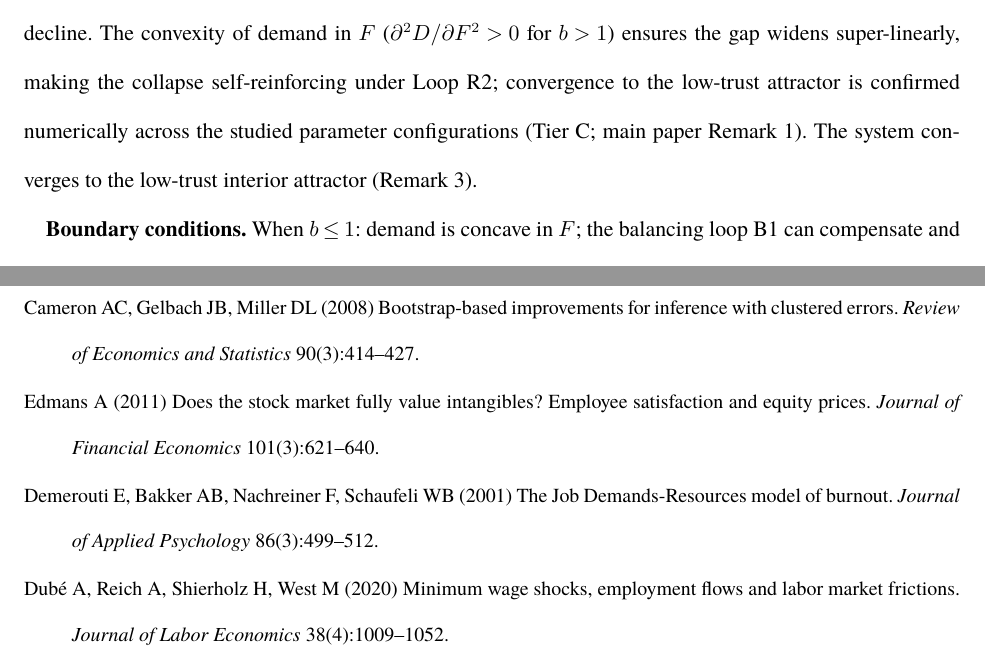
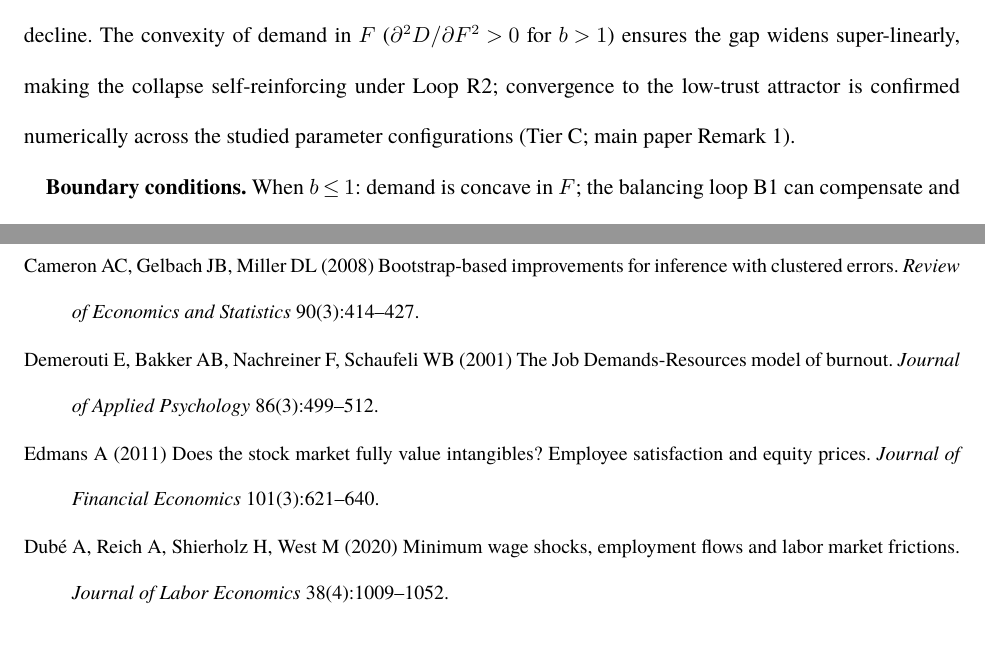
Before and after one commit to kaushikrch/Workforce-Digitalization-Paper, a LaTeX document (WCT_EC_INFORMS.tex): two parts of pages 5 and 16 of 16, joined at a grey line, cut so that both start at the same text. Compiled offline with pdfLaTeX.

Commit message:
Address seventh-round reviewer issues (formatting/bibliography)
Must-fix:
- EC bibliography: swap Demerouti (2001) before Edmans (2011) to
  restore alphabetical order

Minor:
- Section reference: "EC §EC.1.1 and EC.1.8" → "EC §EC.1.1 and
  §EC.1.8" (add missing § before second section number)
- EC bibliography: remove extra blank line between Homer and McKnight
- EC line 153: add maintenance comment on hardcoded cross-document
  "Remark~1" reference

Verified correct (no change needed):
- EC Table references (EC.3, EC.4, EC.6) all confirmed correct

Paper: 32pp main + 16pp EC. Zip verified.

https://claude.ai/code/session_01HEHNMeg4f5gCtNfTLDveni

```diff
--- a/WCT_EC_INFORMS.tex
+++ b/WCT_EC_INFORMS.tex
@@ -150,7 +150,7 @@ We show that the surplus equilibrium exists if and only if $F < F_{\mathrm{crit}
 \[
 \frac{dT}{dt} = -T(\eta\beta G + \lambda) < 0 \quad \text{for all } T > 0.
 \]
-Trust declines monotonically. Through Loop R2 ($W\!\downarrow \to h(W)\!\downarrow \to G\!\uparrow$), the gap widens, accelerating trust decline. The convexity of demand in $F$ ($\partial^2 D/\partial F^2 > 0$ for $b > 1$) ensures the gap widens super-linearly, making the collapse self-reinforcing under Loop R2; convergence to the low-trust attractor is confirmed numerically across the studied parameter configurations (Tier~C; main paper Remark~1). The system converges to the low-trust interior attractor (Remark~\ref{rem:low_trust}).
+Trust declines monotonically. Through Loop R2 ($W\!\downarrow \to h(W)\!\downarrow \to G\!\uparrow$), the gap widens, accelerating trust decline. The convexity of demand in $F$ ($\partial^2 D/\partial F^2 > 0$ for $b > 1$) ensures the gap widens super-linearly, making the collapse self-reinforcing under Loop R2; convergence to the low-trust attractor is confirmed numerically across the studied parameter configurations (Tier~C; main paper Remark~1).% NB: hardcoded cross-document ref; verify against main paper Remark numbering The system converges to the low-trust interior attractor (Remark~\ref{rem:low_trust}).
 
 \textbf{Boundary conditions.} When $b \leq 1$: demand is concave in $F$; the balancing loop B1 can compensate and the regime shift does not occur. When $p = 0$: $h(W) = 1$, severing Loop R2; the system may still experience trust decline through the direct overload channel but without the workforce-mediated amplification.
 \end{proof}
@@ -516,13 +516,13 @@ Callaway B, Sant'Anna PHC (2021) Difference-in-differences with multiple time pe
 Cameron AC, Gelbach JB, Miller DL (2008) Bootstrap-based improvements for inference with clustered errors.
 \textit{Review of Economics and Statistics} 90(3):414--427.
 
+\bibitem[Demerouti et~al.(2001)]{demerouti2001job}
+Demerouti E, Bakker AB, Nachreiner F, Schaufeli WB (2001) The Job Demands-Resources model of burnout.
+\textit{Journal of Applied Psychology} 86(3):499--512.
+
 \bibitem[Edmans(2011)]{edmans2011does}
 Edmans A (2011) Does the stock market fully value intangibles? Employee satisfaction and equity prices.
 \textit{Journal of Financial Economics} 101(3):621--640.
-
-\bibitem[Demerouti et~al.(2001)]{demerouti2001job}
-Demerouti E, Bakker AB, Nachreiner F, Schaufeli WB (2001) The Job Demands-Resources model of burnout.
-\textit{Journal of Applied Psychology} 86(3):499--512.
 
 \bibitem[Dub{\'{e}} et~al.(2020)]{dube2020minimum}
 Dub{\'{e}} A, Reich A, Shierholz H, West M (2020) Minimum wage shocks, employment flows and labor market frictions.
```
Also changed, not shown: WCT_Paper_INFORMS.tex (+1 -1 lines), WCT_EC_INFORMS.pdf, WCT_Paper_INFORMS.pdf, WCT_EC_INFORMS.tex (1 more changed lines), 4 other files.
